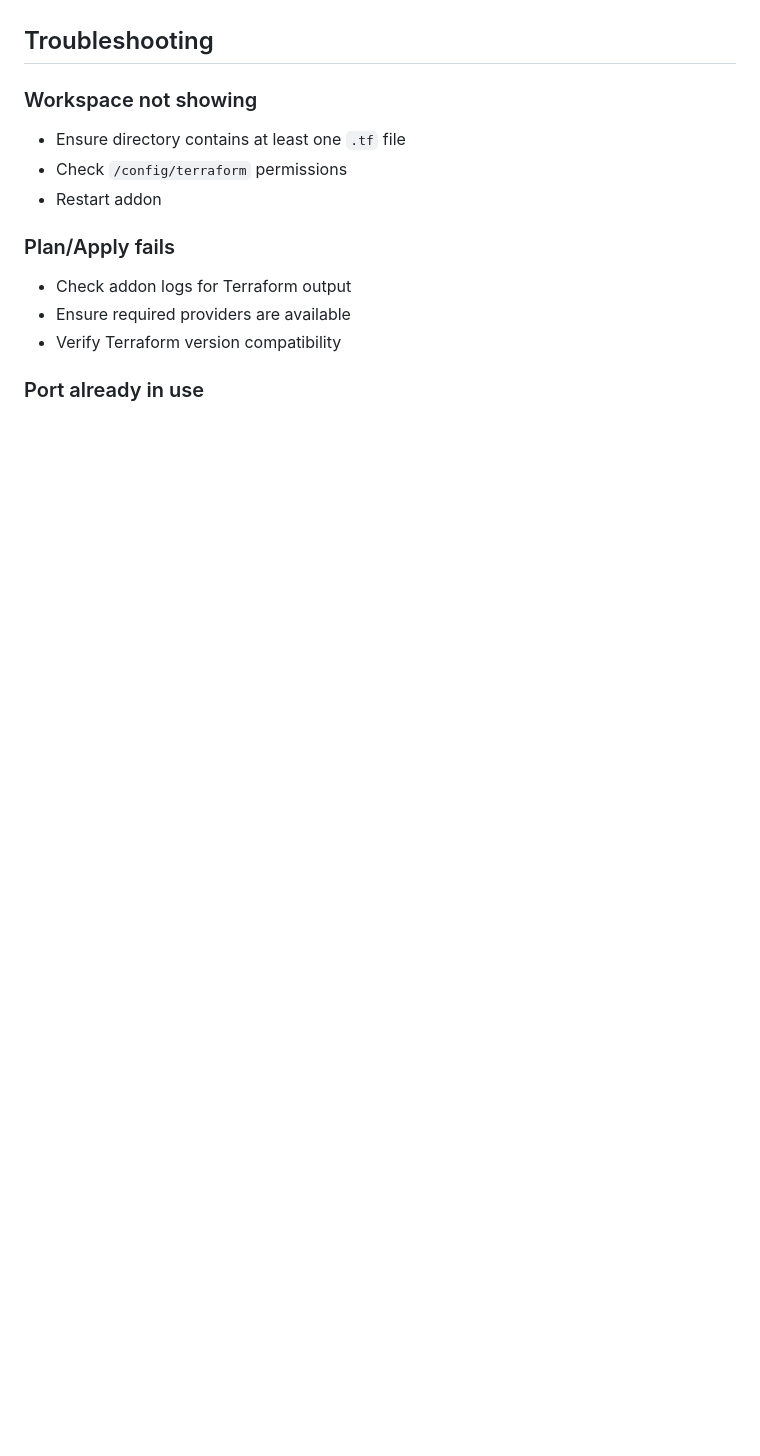
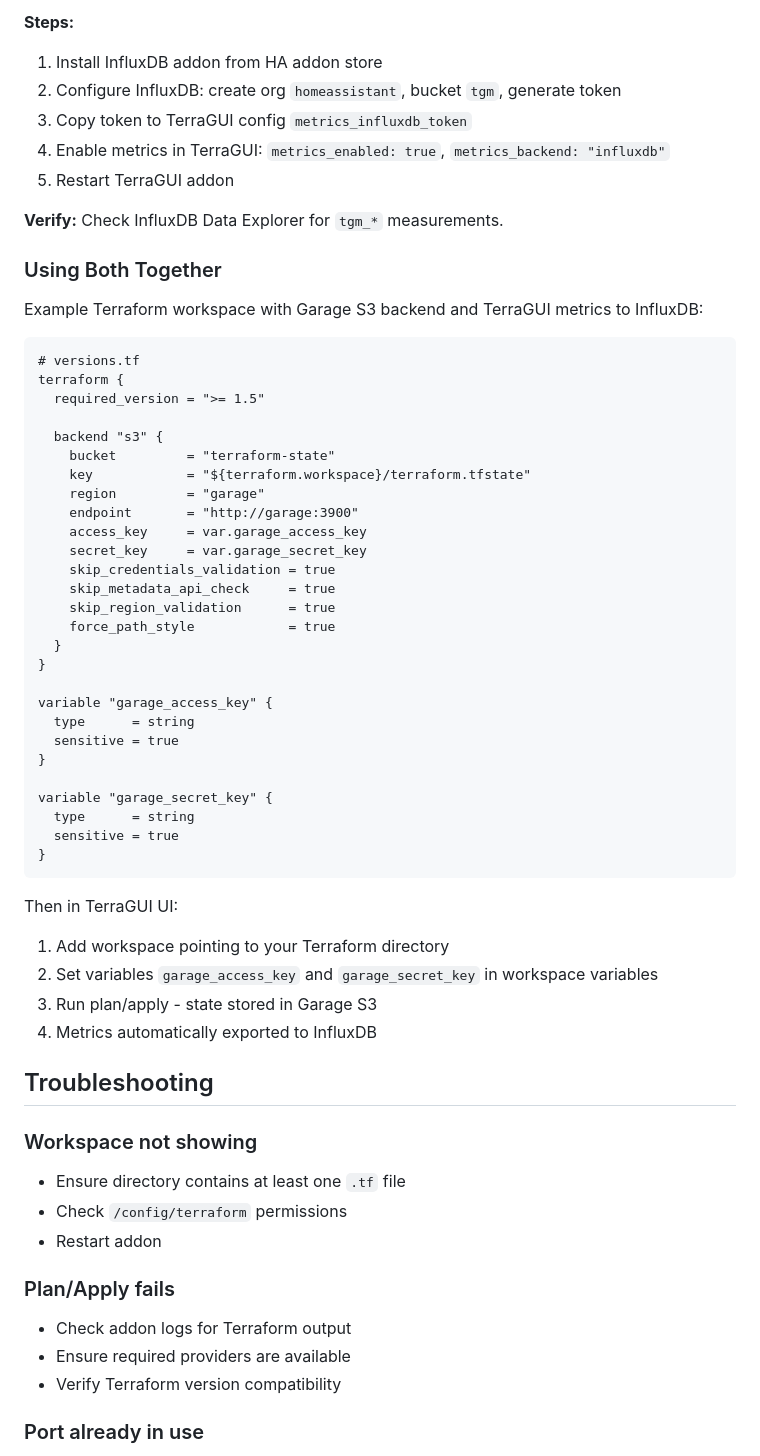
Before and after one commit to alsotoes/hassio-infrastructure-dev, a Markdown page: terragui/README.md, the part around one of its changes. GitHub-like rendering; blank space fills up the shorter version.

````diff
--- a/terragui/README.md
+++ b/terragui/README.md
@@ -119,3 +184,52 @@ TerraGUI works with any Terraform backend (S3, GCS, Azure, Consul, etc.). Config
+**Steps:**
+1. Install InfluxDB addon from HA addon store
+2. Configure InfluxDB: create org `homeassistant`, bucket `tgm`, generate token
+3. Copy token to TerraGUI config `metrics_influxdb_token`
+4. Enable metrics in TerraGUI: `metrics_enabled: true`, `metrics_backend: "influxdb"`
+5. Restart TerraGUI addon
+
+**Verify:** Check InfluxDB Data Explorer for `tgm_*` measurements.
+
+### Using Both Together
+
+Example Terraform workspace with Garage S3 backend and TerraGUI metrics to InfluxDB:
+
+```hcl
+# versions.tf
+terraform {
+  required_version = ">= 1.5"
+
+  backend "s3" {
+    bucket         = "terraform-state"
+    key            = "${terraform.workspace}/terraform.tfstate"
+    region         = "garage"
+    endpoint       = "http://garage:3900"
+    access_key     = var.garage_access_key
+    secret_key     = var.garage_secret_key
+    skip_credentials_validation = true
+    skip_metadata_api_check     = true
+    skip_region_validation      = true
+    force_path_style            = true
+  }
+}
+
+variable "garage_access_key" {
+  type      = string
+  sensitive = true
+}
+
+variable "garage_secret_key" {
+  type      = string
+  sensitive = true
+}
+```
+
+Then in TerraGUI UI:
+1. Add workspace pointing to your Terraform directory
+2. Set variables `garage_access_key` and `garage_secret_key` in workspace variables
+3. Run plan/apply - state stored in Garage S3
+4. Metrics automatically exported to InfluxDB
+
 ## Troubleshooting
 
 ### Workspace not showing
````
Also changed, not shown: other parts of terragui/README.md (+65 -0 lines).
